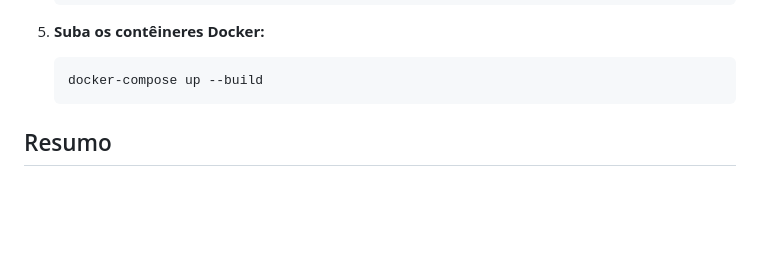
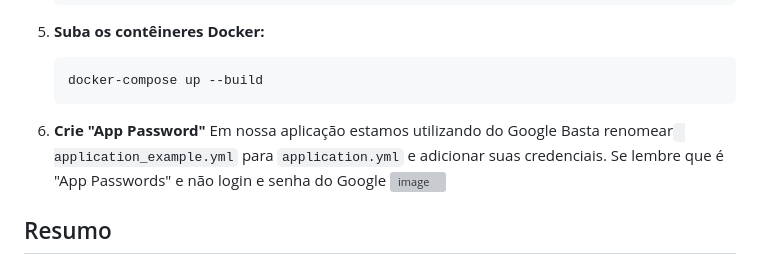
Before and after one commit to Marcosxx1/entre-paginas, a Markdown page: README.md, the part around the change. Rendered like a GitHub page; blank space fills up the shorter version; grey boxes are pictures that could not be loaded.

````diff
--- a/README.md
+++ b/README.md
@@ -43,6 +43,13 @@ A implementação do backend ficou a cargo de Luiz e de mim, utilizando o **Thym
    ```bash
    docker-compose up --build
    ```
+
+6. **Crie "App Password"**
+   Em nossa aplicação estamos utilizando do Google
+Basta renomear` application_example.yml` para `application.yml` e adicionar suas credenciais.
+Se lembre que é "App Passwords" e não login e senha do Google
+![image](https://github.com/user-attachments/assets/02d2ec9d-a7c4-4349-bcd2-75f617cd171d)
+
 
 ## Resumo
 
````
